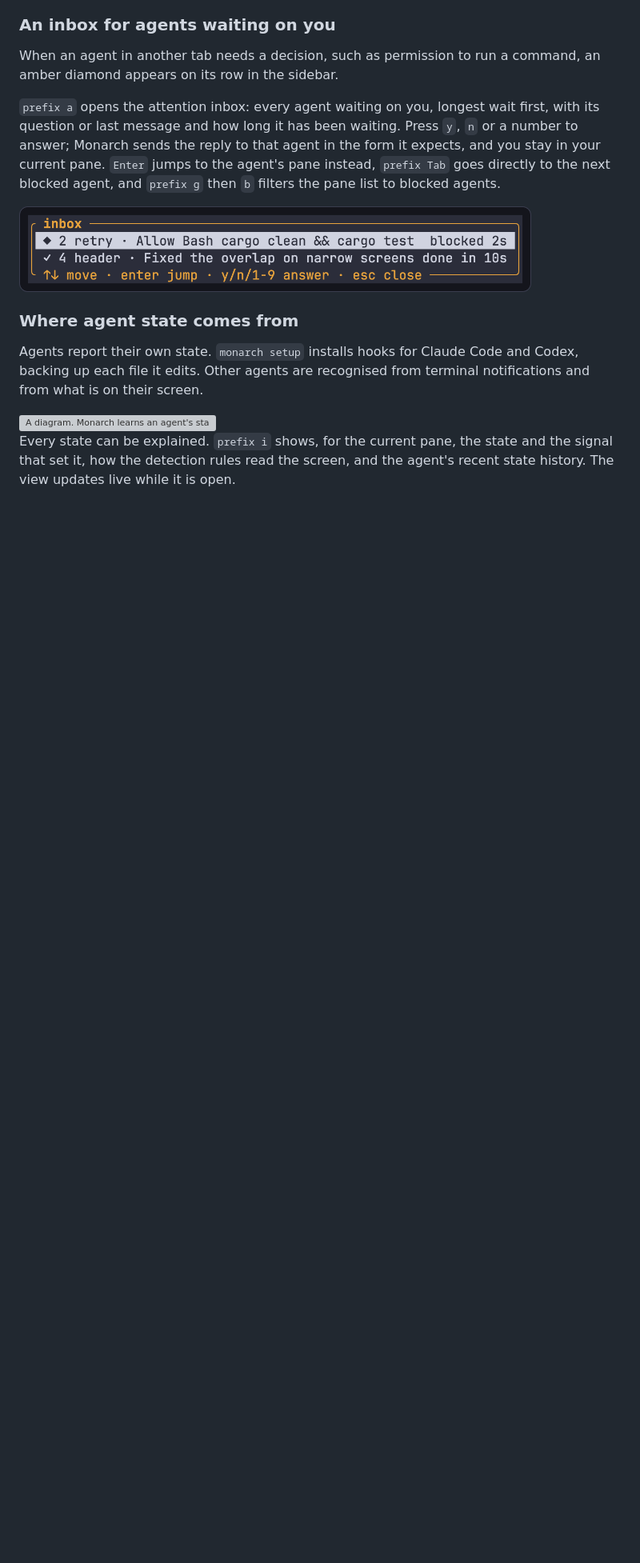
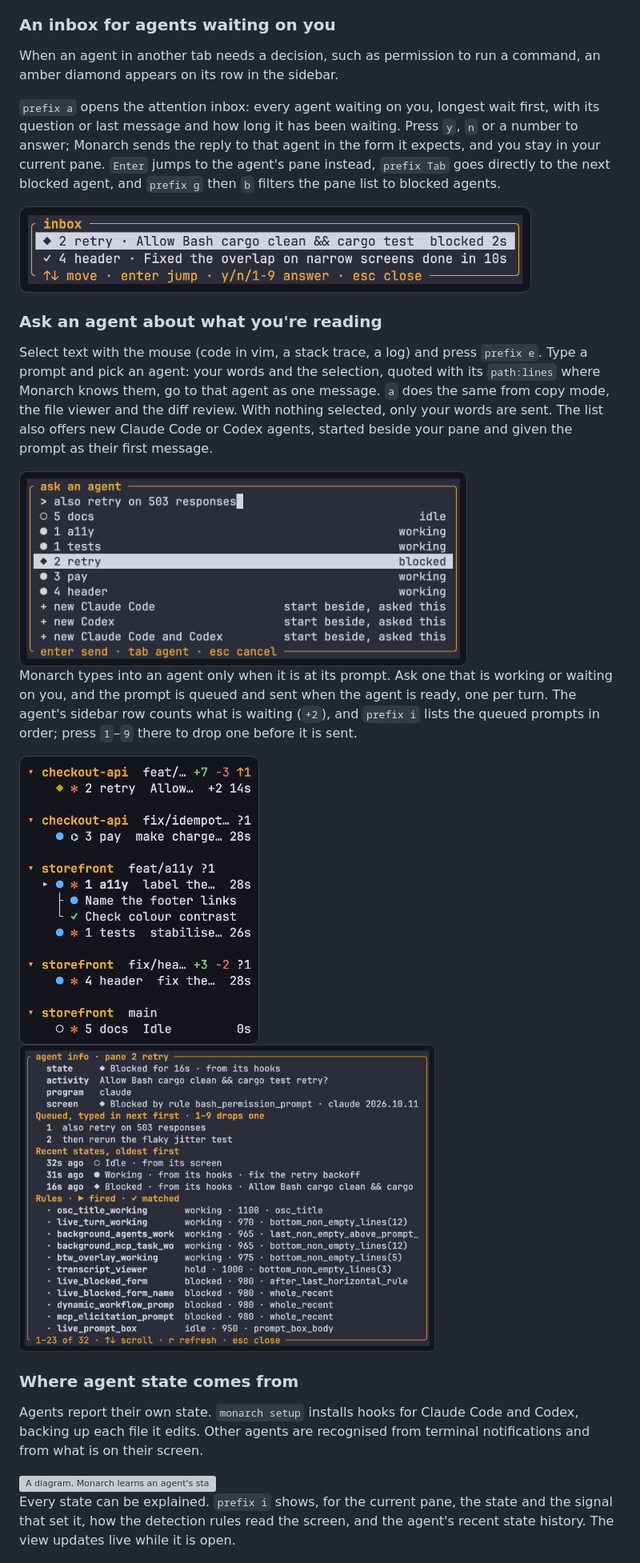
Before and after one commit to cooksterj/monarch, a Markdown page: README.md, the part around the change. Shown at 80% size. GitHub-like rendering; pictures changed too: docs/assets/ask-queue-sidebar.png (added), docs/assets/ask-queue.png (added), docs/assets/ask.png (added); blank space fills up the shorter version; grey boxes are pictures that could not be loaded.

```diff
--- a/README.md
+++ b/README.md
@@ -77,6 +77,19 @@ When an agent in another tab needs a decision, such as permission to run a comma
 `prefix a` opens the attention inbox: every agent waiting on you, longest wait first, with its question or last message and how long it has been waiting. Press `y`, `n` or a number to answer; Monarch sends the reply to that agent in the form it expects, and you stay in your current pane. `Enter` jumps to the agent's pane instead, `prefix Tab` goes directly to the next blocked agent, and `prefix g` then `b` filters the pane list to blocked agents.
 
 <img src="docs/assets/inbox.png" width="640" alt="The inbox. It lists retry, blocked on 'Allow Bash cargo clean and cargo test', and header, done with its last message. A hint line reads: move, enter jump, y/n/1-9 answer, esc close.">
+
+### Ask an agent about what you're reading
+
+Select text with the mouse (code in vim, a stack trace, a log) and press `prefix e`. Type a prompt and pick an agent: your words and the selection, quoted with its `path:lines` where Monarch knows them, go to that agent as one message. `a` does the same from copy mode, the file viewer and the diff review. With nothing selected, only your words are sent. The list also offers new Claude Code or Codex agents, started beside your pane and given the prompt as their first message.
+
+<img src="docs/assets/ask.png" width="560" alt="The ask composer, titled ask an agent, with the prompt also retry on 503 responses typed in. Below it the agents it can go to with their states: docs idle, a11y, tests, pay and header working, and retry blocked and highlighted. Then rows to start a new Claude Code, a new Codex, or both beside the pane, asked this. A hint line reads: enter send, tab agent, esc cancel.">
+
+Monarch types into an agent only when it is at its prompt. Ask one that is working or waiting on you, and the prompt is queued and sent when the agent is ready, one per turn. The agent's sidebar row counts what is waiting (`+2`), and `prefix i` lists the queued prompts in order; press `1`–`9` there to drop one before it is sent.
+
+<p>
+  <img src="docs/assets/ask-queue-sidebar.png" width="300" alt="The sidebar. Under checkout-api, the retry row is blocked on Allow Bash and shows +2 before its age of 14 seconds: two prompts wait for it.">
+  <img src="docs/assets/ask-queue.png" width="520" alt="The agent info for retry, blocked for 16 seconds from its hooks. Under its status, a section headed Queued, typed in next first, 1-9 drops one, lists 1: also retry on 503 responses, and 2: then rerun the flaky jitter test. Below come its recent states and its manifest rules.">
+</p>
 
 ### Where agent state comes from
 
```
Also changed, not shown: 1 other file.
